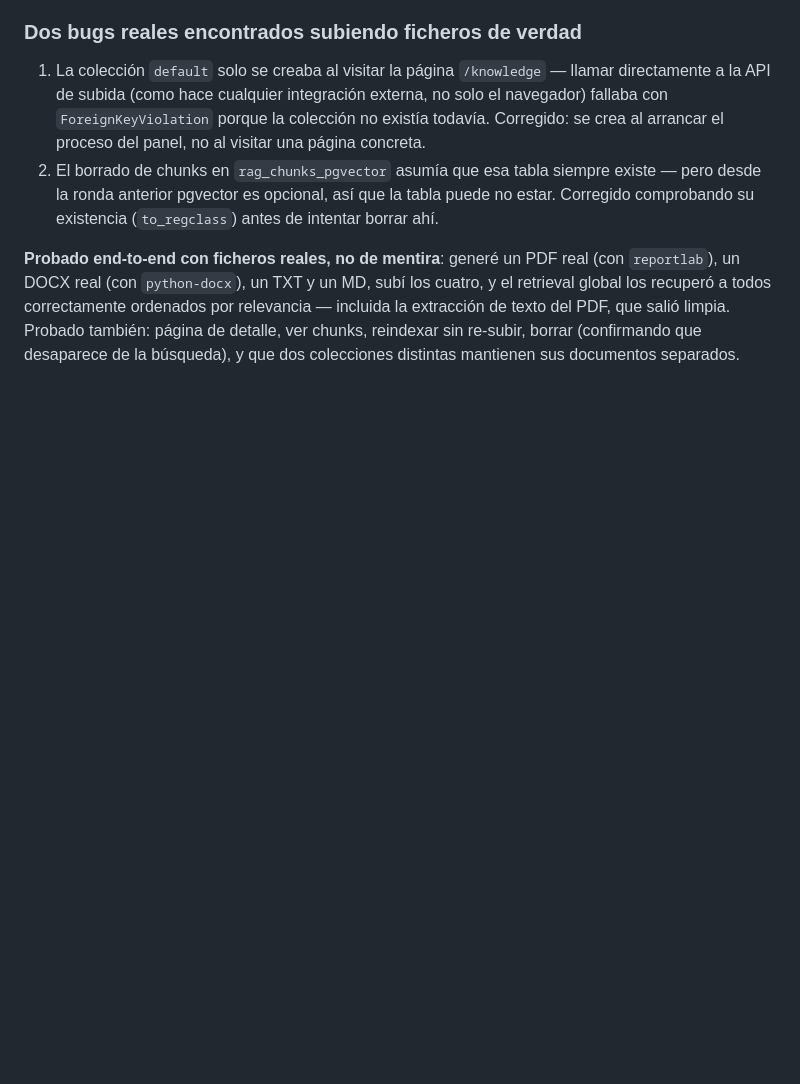
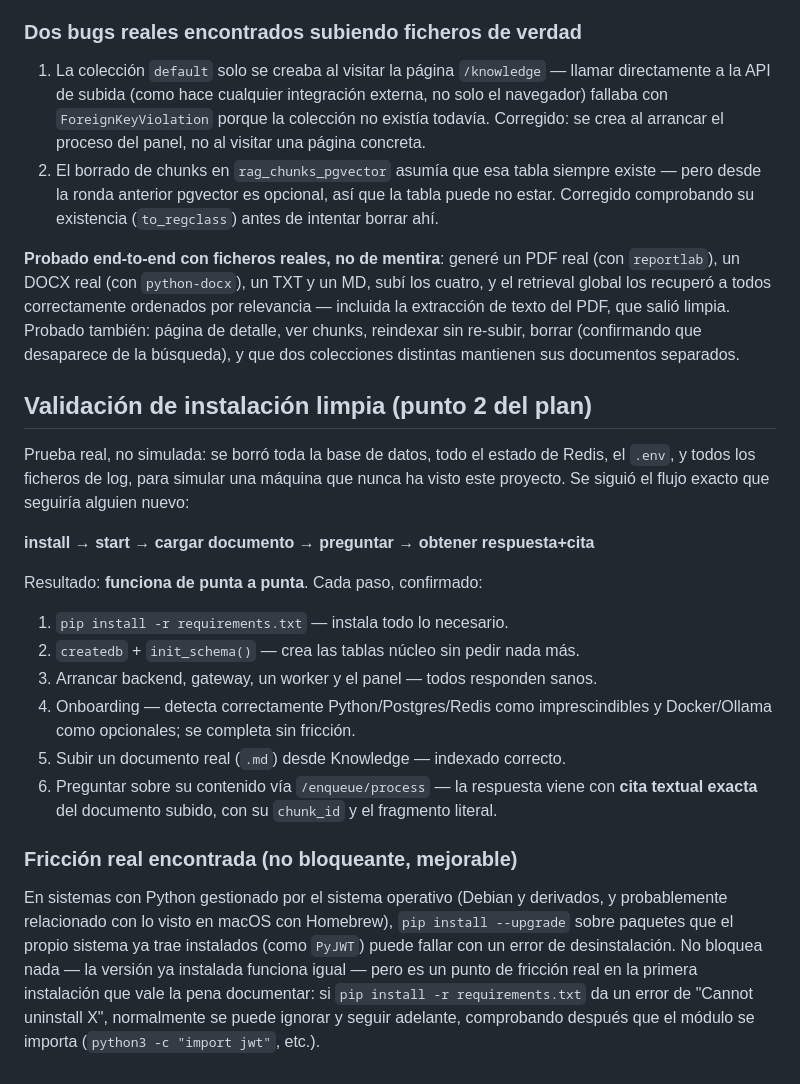
Before and after one commit to marcjante/local-ai-stack-template, a Markdown page: docs/architecture.md, the part around the change. Rendered like a GitHub page; blank space fills up the shorter version.

Commit message:
Documenta validacion de instalacion limpia

```diff
--- a/docs/architecture.md
+++ b/docs/architecture.md
@@ -680,3 +680,37 @@ texto del PDF, que salió limpia. Probado también: página de detalle,
 ver chunks, reindexar sin re-subir, borrar (confirmando que desaparece
 de la búsqueda), y que dos colecciones distintas mantienen sus
 documentos separados.
+
+## Validación de instalación limpia (punto 2 del plan)
+
+Prueba real, no simulada: se borró toda la base de datos, todo el
+estado de Redis, el `.env`, y todos los ficheros de log, para simular
+una máquina que nunca ha visto este proyecto. Se siguió el flujo exacto
+que seguiría alguien nuevo:
+
+**install → start → cargar documento → preguntar → obtener respuesta+cita**
+
+Resultado: **funciona de punta a punta**. Cada paso, confirmado:
+
+1. `pip install -r requirements.txt` — instala todo lo necesario.
+2. `createdb` + `init_schema()` — crea las tablas núcleo sin pedir nada más.
+3. Arrancar backend, gateway, un worker y el panel — todos responden sanos.
+4. Onboarding — detecta correctamente Python/Postgres/Redis como
+   imprescindibles y Docker/Ollama como opcionales; se completa sin fricción.
+5. Subir un documento real (`.md`) desde Knowledge — indexado correcto.
+6. Preguntar sobre su contenido vía `/enqueue/process` — la respuesta
+   viene con **cita textual exacta** del documento subido, con su
+   `chunk_id` y el fragmento literal.
+
+### Fricción real encontrada (no bloqueante, mejorable)
+
+En sistemas con Python gestionado por el sistema operativo (Debian y
+derivados, y probablemente relacionado con lo visto en macOS con
+Homebrew), `pip install --upgrade` sobre paquetes que el propio sistema
+ya trae instalados (como `PyJWT`) puede fallar con un error de
+desinstalación. No bloquea nada — la versión ya instalada funciona
+igual — pero es un punto de fricción real en la primera instalación que
+vale la pena documentar: si `pip install -r requirements.txt` da un
+error de "Cannot uninstall X", normalmente se puede ignorar y seguir
+adelante, comprobando después que el módulo se importa
+(`python3 -c "import jwt"`, etc.).
```
